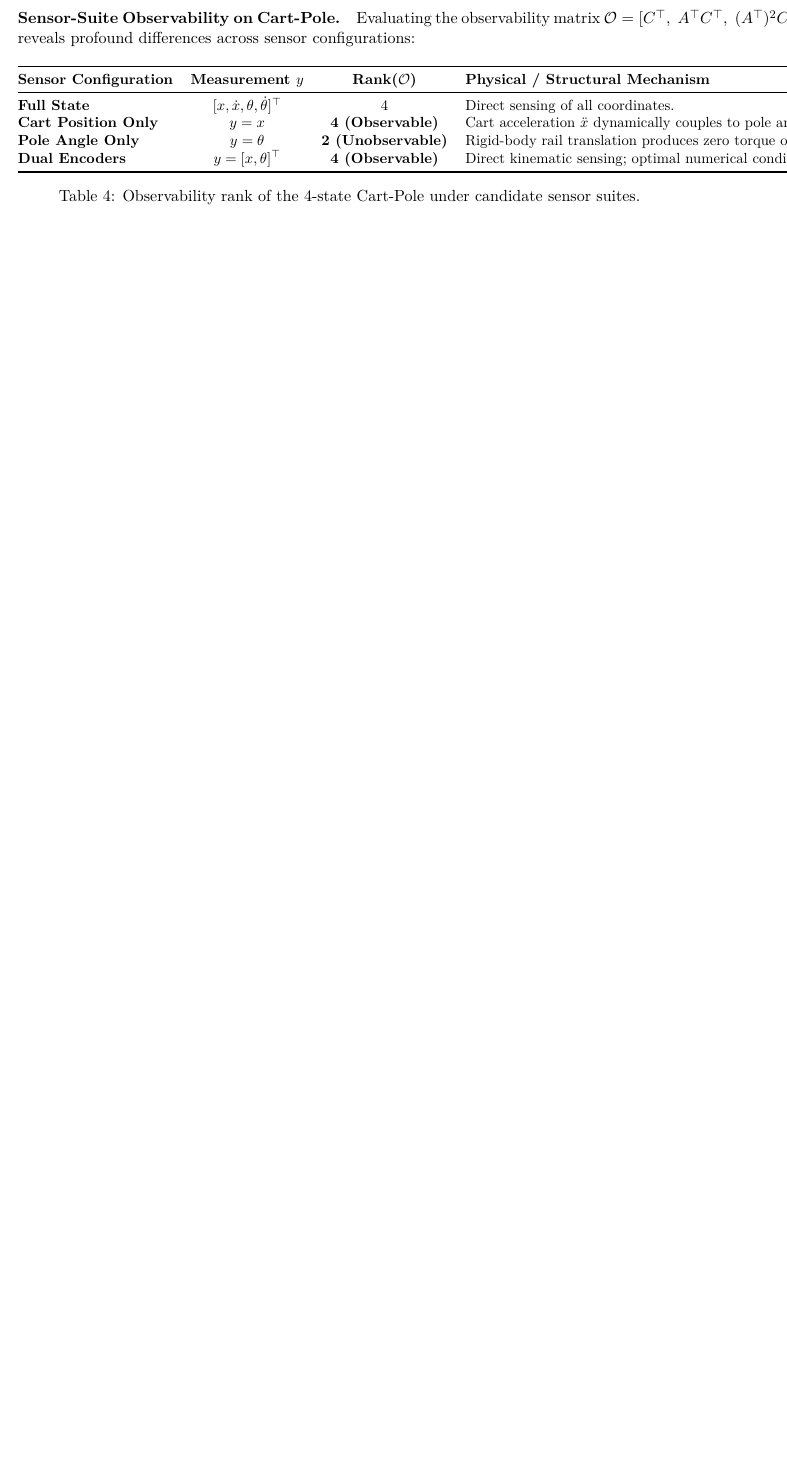
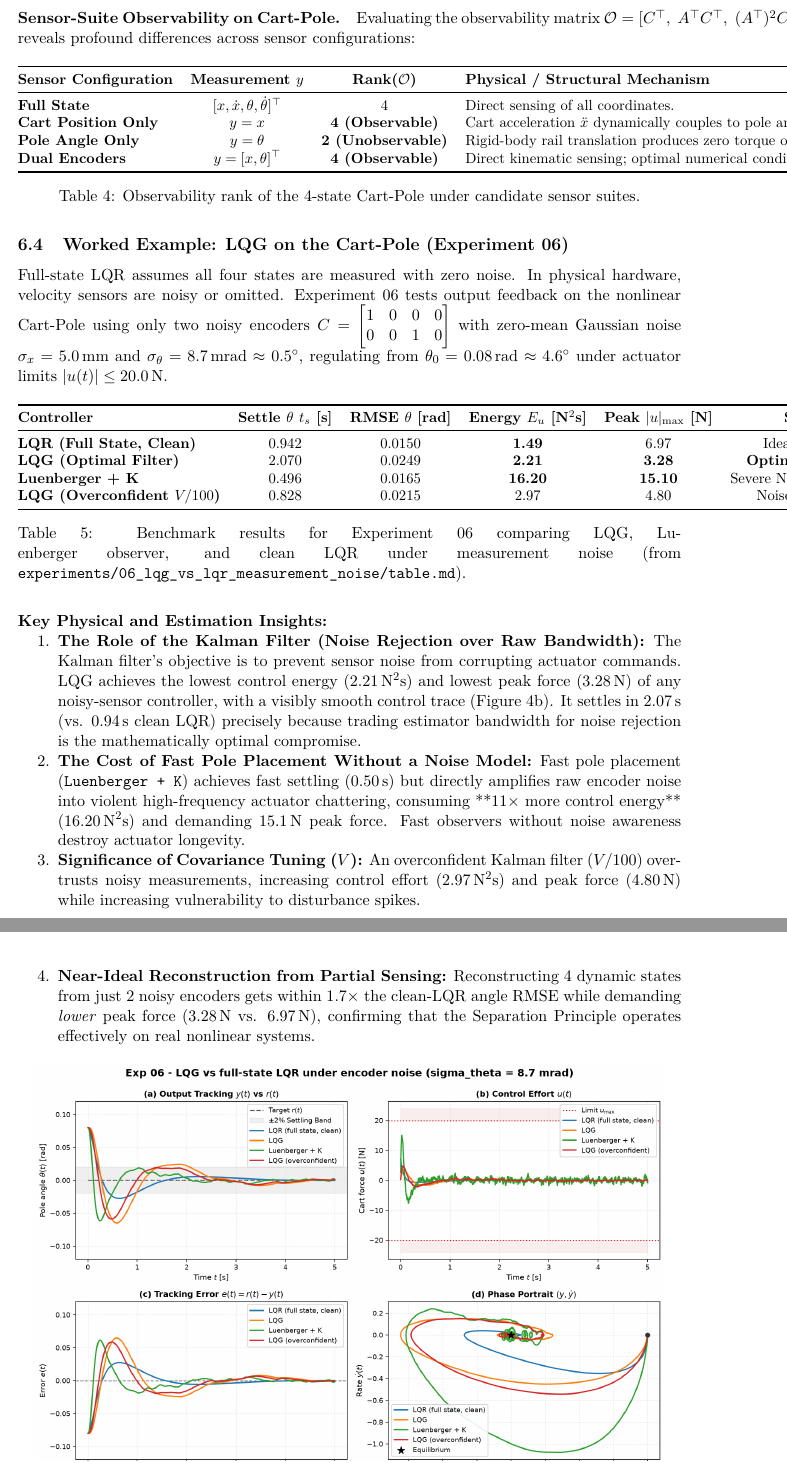
Before and after one commit to zalihthomas-ui/ai-meets-control-theory, a LaTeX paper (docs/report/main.tex): part of page 8 of 10 before the commit and two parts of pages 8 and 9 of 11 after it, the two joined at a grey line, cut so that both start at the same text, the shorter picture padded with empty space. Compiled offline with pdfLaTeX.

Commit message:
docs(report): milestone M3 — LQG worked example, sensor noise, and PDF rebuild

```diff
--- a/docs/report/main.tex
+++ b/docs/report/main.tex
@@ -50,7 +50,7 @@
 \lhead{\small\textsc{Living Technical Report}}
 \rfoot{\thepage}
 
-\newcommand{\milestone}{M2 --- Classical, Modern, and Estimation}
+\newcommand{\milestone}{M3 --- State Estimation + LQG}
 \newcommand{\reportdate}{\today}
 
 \title{\textbf{\LARGE AI Meets Control Theory}\\[0.35em]
@@ -421,3 +424,32 @@ Evaluating the observability matrix $\mathcal{O} = [C^\top, \; A^\top C^\top, \;
 \end{table}
 
 % ---------------------------------------------------------------------------
+\subsection{Worked Example: LQG on the Cart-Pole (Experiment 06)}
+% ---------------------------------------------------------------------------
+
+Full-state LQR assumes all four states are measured with zero noise. In physical hardware, velocity sensors are noisy or omitted. Experiment~06 tests output feedback on the nonlinear Cart-Pole using only two noisy encoders $C = \begin{bmatrix} 1 & 0 & 0 & 0 \\ 0 & 0 & 1 & 0 \end{bmatrix}$ with zero-mean Gaussian noise $\sigma_x = 5.0\,\text{mm}$ and $\sigma_\theta = 8.7\,\text{mrad} \approx 0.5^\circ$, regulating from $\theta_0 = 0.08\,\text{rad} \approx 4.6^\circ$ under actuator limits $|u(t)| \le 20.0\,\text{N}$.
+
+\begin{table}[H]
+\centering
+\small
+\begin{tabular}{@{}lccccc@{}}
+\toprule
+\textbf{Controller} & \textbf{Settle $\theta$ $t_s$ [s]} & \textbf{RMSE $\theta$ [rad]} & \textbf{Energy $E_u$ [N$^2$s]} & \textbf{Peak $|u|_{\max}$ [N]} & \textbf{Status} \\
+\midrule
+\textbf{LQR (Full State, Clean)} & 0.942 & 0.0150 & \textbf{1.49} & 6.97 & Ideal Baseline \\
+\textbf{LQG (Optimal Filter)} & 2.070 & 0.0249 & \textbf{2.21} & \textbf{3.28} & \textbf{Optimal Smooth} \\
+\textbf{Luenberger + K} & 0.496 & 0.0165 & \textbf{16.20} & \textbf{15.10} & Severe Noise Chattering \\
+\textbf{LQG (Overconfident $V/100$)} & 0.828 & 0.0215 & 2.97 & 4.80 & Noise Amplified \\
+\bottomrule
+\end{tabular}
+\caption{Benchmark results for Experiment 06 comparing LQG, Luenberger observer, and clean LQR under measurement noise (from \texttt{experiments/06\_lqg\_vs\_lqr\_measurement\_noise/table.md}).}
+\label{tab:exp06}
+\end{table}
+
+\paragraph{Key Physical and Estimation Insights:}
+\begin{enumerate}[nosep]
+  \item \textbf{The Role of the Kalman Filter (Noise Rejection over Raw Bandwidth):} The Kalman filter's objective is to prevent sensor noise from corrupting actuator commands. LQG achieves the lowest control energy ($2.21\,\text{N}^2\text{s}$) and lowest peak force ($3.28\,\text{N}$) of any noisy-sensor controller, with a visibly smooth control trace (Figure~\ref{fig:exp06}b). It settles in $2.07\,\text{s}$ (vs. $0.94\,\text{s}$ clean LQR) precisely because trading estimator bandwidth for noise rejection is the mathematically optimal compromise.
+  \item \textbf{The Cost of Fast Pole Placement Without a Noise Model:} Fast pole placement (\texttt{Luenberger + K}) achieves fast settling ($0.50\,\text{s}$) but directly amplifies raw encoder noise into violent high-frequency actuator chattering, consuming **$11\times$ more control energy** ($16.20\,\text{N}^2\text{s}$) and demanding $15.1\,\text{N}$ peak force. Fast observers without noise awareness destroy actuator longevity.
+  \item \textbf{Significance of Covariance Tuning ($V$):} An overconfident Kalman filter ($V/100$) over-trusts noisy measurements, increasing control effort ($2.97\,\text{N}^2\text{s}$) and peak force ($4.80\,\text{N}$) while increasing vulnerability to disturbance spikes.
+  \item \textbf{Near-Ideal Reconstruction from Partial Sensing:} Reconstructing 4 dynamic states from just 2 noisy encoders gets within $1.7\times$ the clean-LQR angle RMSE while demanding \emph{lower} peak force ($3.28\,\text{N}$ vs. $6.97\,\text{N}$), confirming that the Separation Principle operates effectively on real nonlinear systems.
+\end{enumerate}
```
Also changed, not shown: docs/report/ai-meets-control-theory.pdf, docs/report/figures/exp06_lqg.png (added), docs/report/main.tex (24 more changed lines), 2 other files.
